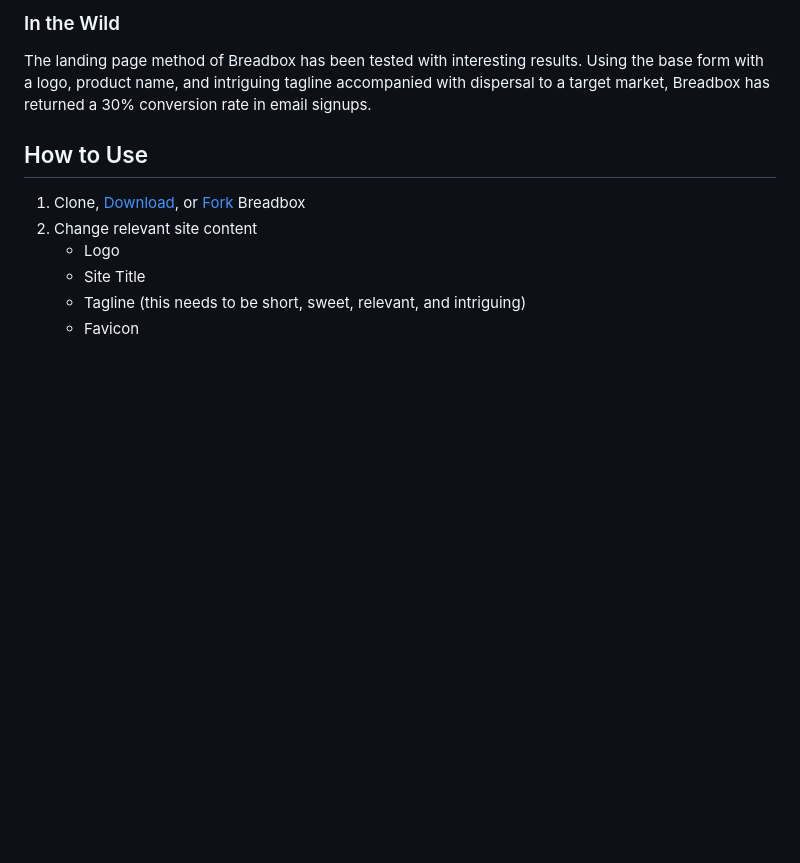
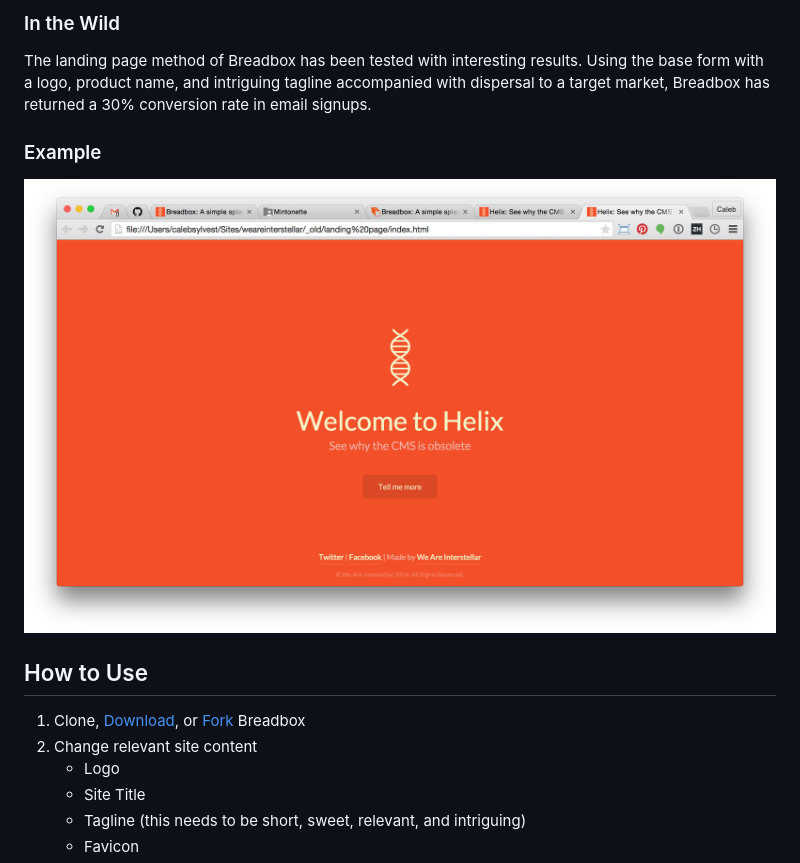
Before and after one commit to calebsylvest/breadbox, a Markdown page: README.md, the part around the change. GitHub-like rendering; pictures changed too: assets/img/example.png (added); blank space fills up the shorter version.

Commit message:
add example image to readme.

```diff
--- a/README.md
+++ b/README.md
@@ -13,6 +13,10 @@ In it's base form, Breadbox is nothing more than a logo, product name, tagline,
 ### In the Wild
 
 The landing page method of Breadbox has been tested with interesting results. Using the base form with a logo, product name, and intriguing tagline accompanied with dispersal to a target market, Breadbox has returned a 30% conversion rate in email signups.
+
+### Example
+
+![Helix Powered Example](assets/img/example.png?raw=true "Helix Powered Example")
 
 ## How to Use
 
```
Also changed, not shown: 1 other file.
